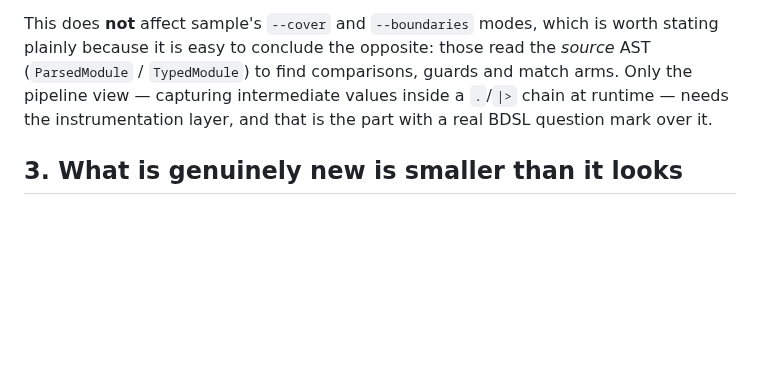
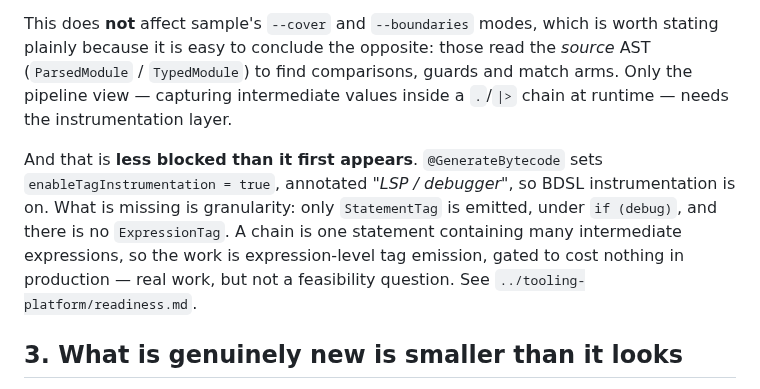
Before and after one commit to mezze-lang/mezze, a Markdown page: planned_features/correctness/README.md, the part around the change. Rendered like a GitHub page; blank space fills up the shorter version.

```diff
--- a/planned_features/correctness/README.md
+++ b/planned_features/correctness/README.md
@@ -83,8 +83,15 @@ This does **not** affect sample's `--cover` and `--boundaries` modes, which is
 worth stating plainly because it is easy to conclude the opposite: those read
 the *source* AST (`ParsedModule` / `TypedModule`) to find comparisons, guards
 and match arms. Only the pipeline view — capturing intermediate values inside a
-`.`/`|>` chain at runtime — needs the instrumentation layer, and that is the
-part with a real BDSL question mark over it.
+`.`/`|>` chain at runtime — needs the instrumentation layer.
+
+And that is **less blocked than it first appears**. `@GenerateBytecode` sets
+`enableTagInstrumentation = true`, annotated *"LSP / debugger"*, so BDSL
+instrumentation is on. What is missing is granularity: only `StatementTag` is
+emitted, under `if (debug)`, and there is no `ExpressionTag`. A chain is one
+statement containing many intermediate expressions, so the work is
+expression-level tag emission, gated to cost nothing in production — real work,
+but not a feasibility question. See `../tooling-platform/readiness.md`.
 
 ## 3. What is genuinely new is smaller than it looks
 
```
Also changed, not shown: planned_features/correctness/implementation-plan.md (+10 -6 lines), planned_features/tooling-platform/readiness.md (added, +158 -0 lines).
